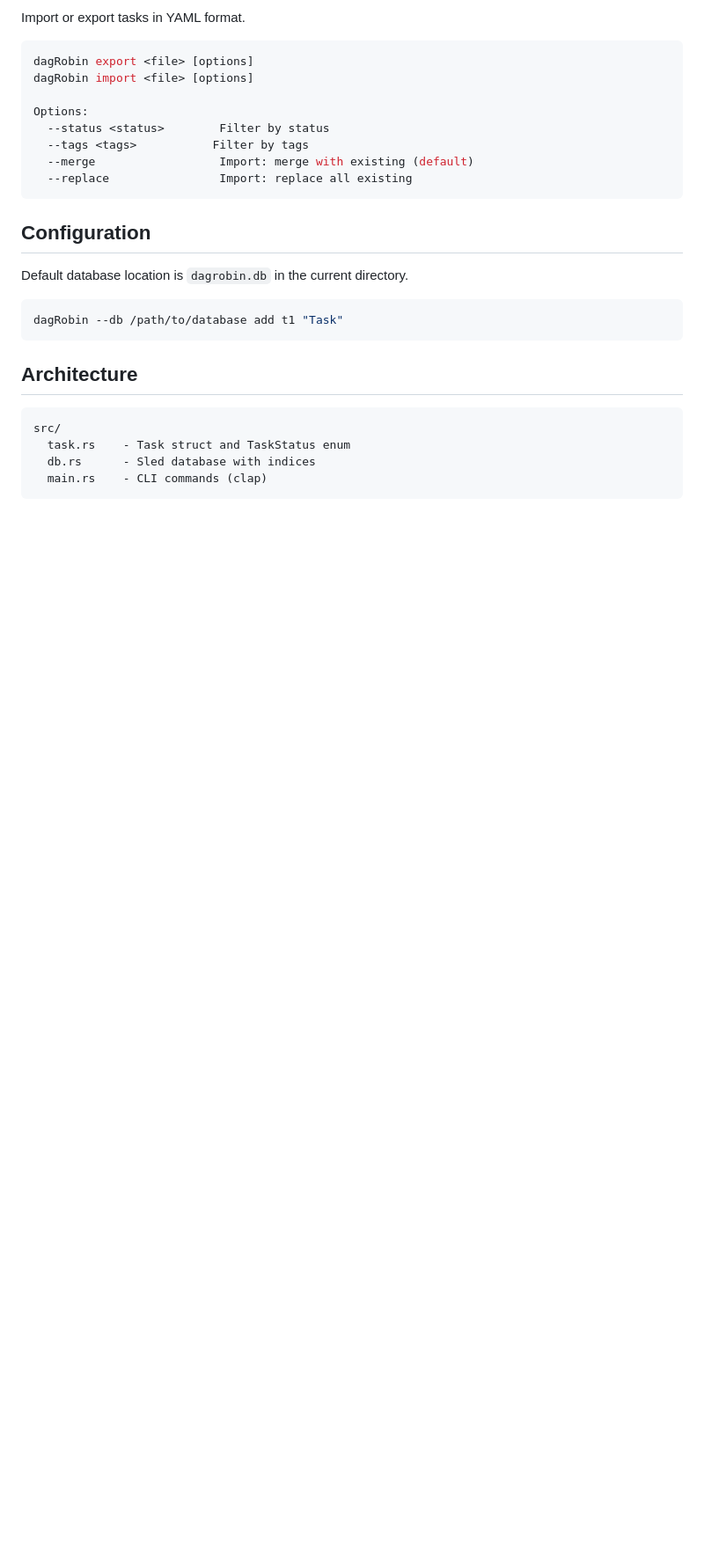
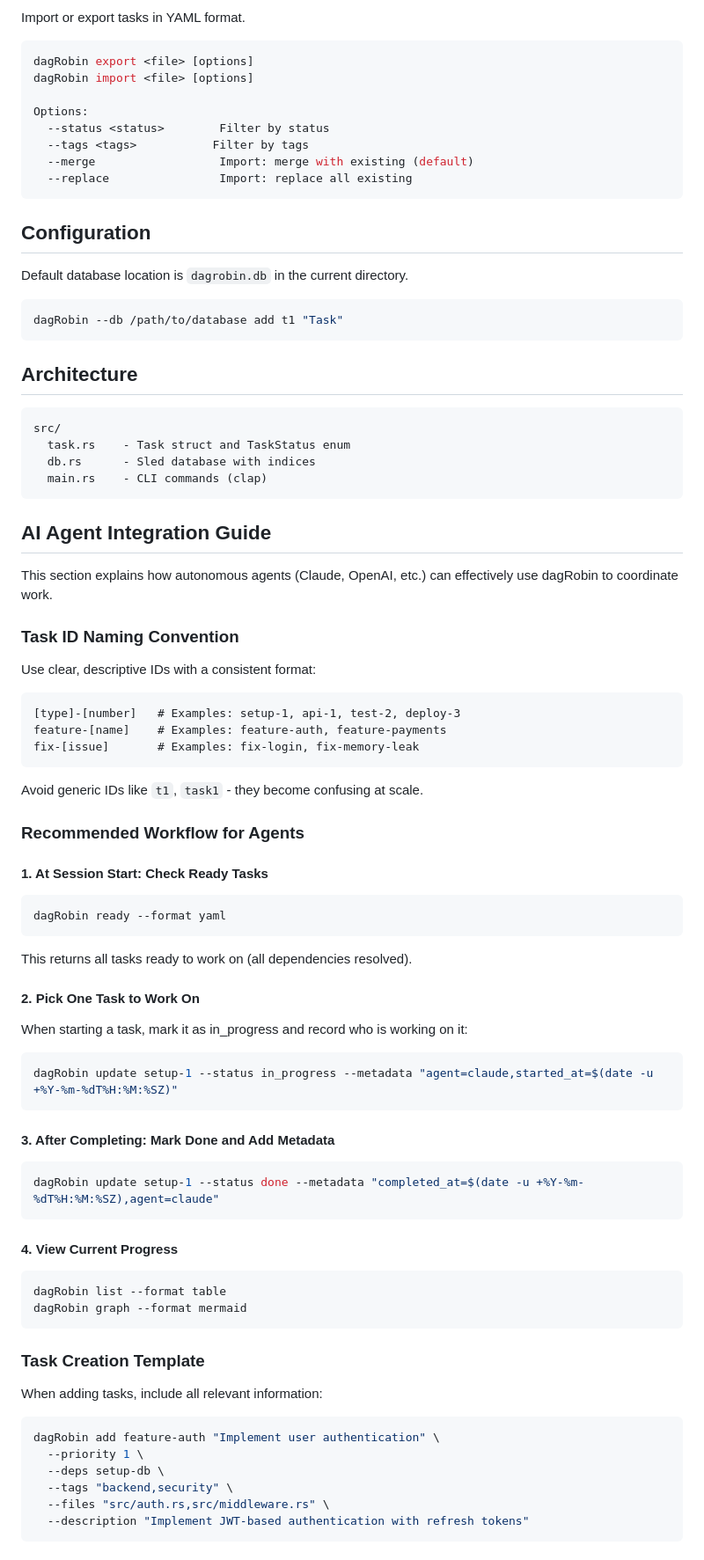
Before and after one commit to afa7789/dagRobin, a Markdown page: README.md, the part around one of its changes. Shown at 88% size. Drawn GitHub-style; blank space fills up the shorter version.

Commit message:
feat: add AI agent integration guide and best practices to README

````diff
--- a/README.md
+++ b/README.md
@@ -171,3 +171,63 @@ src/
   main.rs    - CLI commands (clap)
 ```
 
+## AI Agent Integration Guide
+
+This section explains how autonomous agents (Claude, OpenAI, etc.) can effectively use dagRobin to coordinate work.
+
+### Task ID Naming Convention
+
+Use clear, descriptive IDs with a consistent format:
+
+```
+[type]-[number]   # Examples: setup-1, api-1, test-2, deploy-3
+feature-[name]    # Examples: feature-auth, feature-payments
+fix-[issue]       # Examples: fix-login, fix-memory-leak
+```
+
+Avoid generic IDs like `t1`, `task1` - they become confusing at scale.
+
+### Recommended Workflow for Agents
+
+#### 1. At Session Start: Check Ready Tasks
+
+```bash
+dagRobin ready --format yaml
+```
+
+This returns all tasks ready to work on (all dependencies resolved).
+
+#### 2. Pick One Task to Work On
+
+When starting a task, mark it as in_progress and record who is working on it:
+
+```bash
+dagRobin update setup-1 --status in_progress --metadata "agent=claude,started_at=$(date -u +%Y-%m-%dT%H:%M:%SZ)"
+```
+
+#### 3. After Completing: Mark Done and Add Metadata
+
+```bash
+dagRobin update setup-1 --status done --metadata "completed_at=$(date -u +%Y-%m-%dT%H:%M:%SZ),agent=claude"
+```
+
+#### 4. View Current Progress
+
+```bash
+dagRobin list --format table
+dagRobin graph --format mermaid
+```
+
+### Task Creation Template
+
+When adding tasks, include all relevant information:
+
+```bash
+dagRobin add feature-auth "Implement user authentication" \
+  --priority 1 \
+  --deps setup-db \
+  --tags "backend,security" \
+  --files "src/auth.rs,src/middleware.rs" \
+  --description "Implement JWT-based authentication with refresh tokens"
+```
+
````
Also changed, not shown: other parts of README.md (+111 -0 lines).
